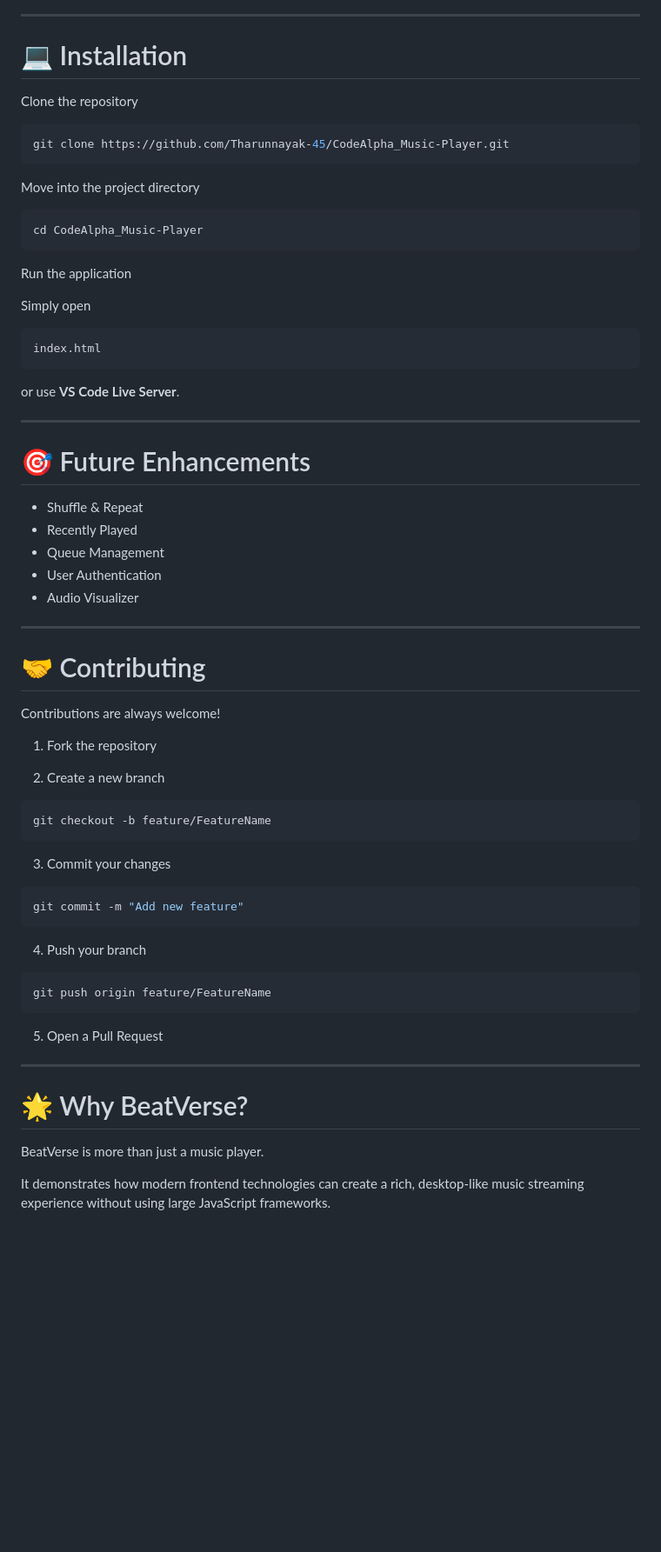
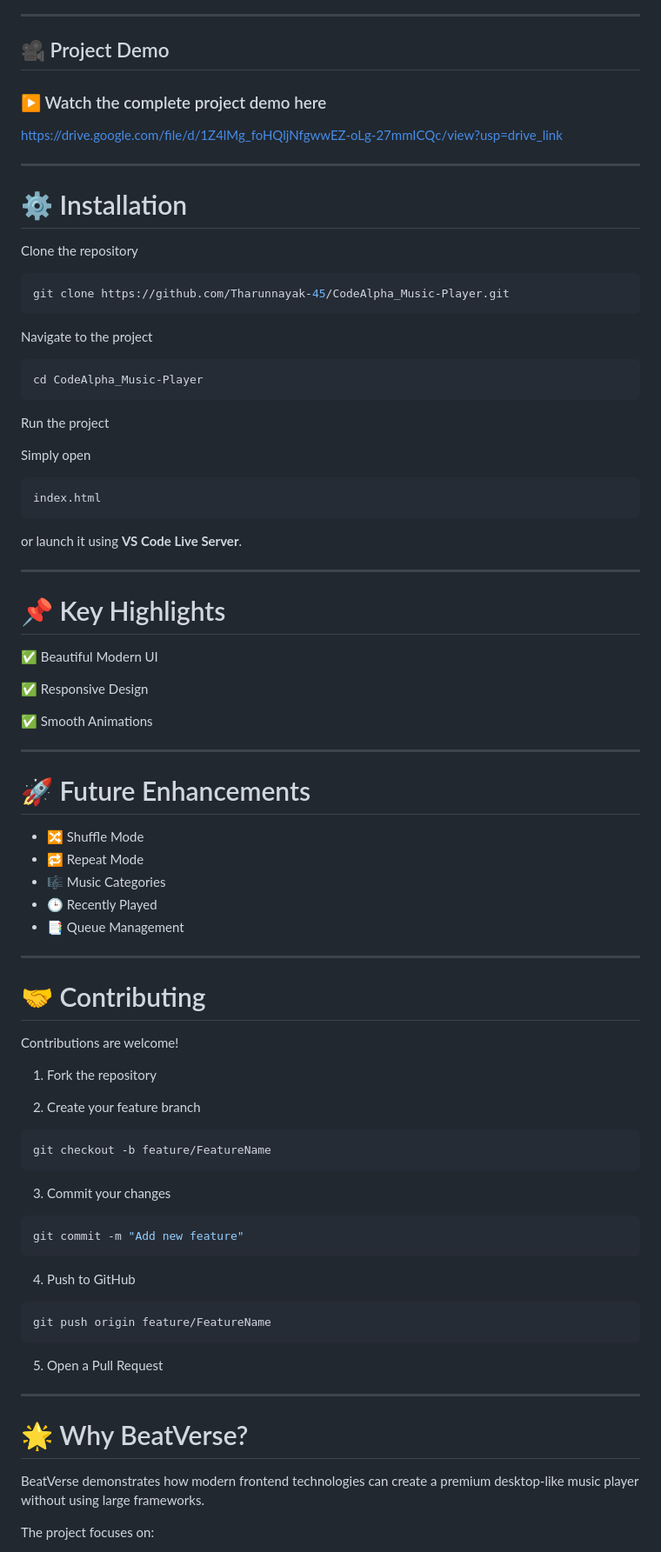
Before and after one commit to Tharunnayak-45/CodeAlpha_BeatVerse-Player, a Markdown page: README.md, the part around the change printed below. Shown: that part at 87% size. GitHub-like rendering; blank space fills up the shorter version.

````diff
--- a/README.md
+++ b/README.md
@@ -72,7 +92,15 @@ https://beatverse-player.vercel.app/
 
 ---
 
-# 💻 Installation
+## 🎥 Project Demo
+
+### ▶️ Watch the complete project demo here
+
+https://drive.google.com/file/d/1Z4lMg_foHQljNfgwwEZ-oLg-27mmICQc/view?usp=drive_link
+
+---
+
+# ⚙ Installation
 
 Clone the repository
 
@@ -80,41 +108,51 @@ Clone the repository
 git clone https://github.com/Tharunnayak-45/CodeAlpha_Music-Player.git
 ```
 
-Move into the project directory
+Navigate to the project
 
 ```bash
 cd CodeAlpha_Music-Player
 ```
 
-Run the application
+Run the project
 
 Simply open
 
-```
+```text
 index.html
 ```
 
-or use **VS Code Live Server**.
+or launch it using **VS Code Live Server**.
 
 ---
 
-# 🎯 Future Enhancements
+# 📌 Key Highlights
 
-- Shuffle & Repeat
-- Recently Played
-- Queue Management
-- User Authentication
-- Audio Visualizer
+✅ Beautiful Modern UI
+
+✅ Responsive Design
+
+✅ Smooth Animations
+
+---
+
+# 🚀 Future Enhancements
+
+- 🔀 Shuffle Mode
+- 🔁 Repeat Mode
+- 🎼 Music Categories
+- 🕒 Recently Played
+- 📑 Queue Management
 
 ---
 
 # 🤝 Contributing
 
-Contributions are always welcome!
+Contributions are welcome!
 
 1. Fork the repository
 
-2. Create a new branch
+2. Create your feature branch
 
 ```bash
 git checkout -b feature/FeatureName
@@ -126,7 +164,7 @@ git checkout -b feature/FeatureName
 git commit -m "Add new feature"
 ```
 
-4. Push your branch
+4. Push to GitHub
 
 ```bash
 git push origin feature/FeatureName
@@ -138,7 +176,7 @@ git push origin feature/FeatureName
 
 # 🌟 Why BeatVerse?
 
-BeatVerse is more than just a music player.
+BeatVerse demonstrates how modern frontend technologies can create a premium desktop-like music player without using large frameworks.
 
-It demonstrates how modern frontend technologies can create a rich, desktop-like music streaming experience without using large JavaScript frameworks.
+The project focuses on:
 
````
Also changed, not shown: other parts of README.md (+64 -37 lines).
